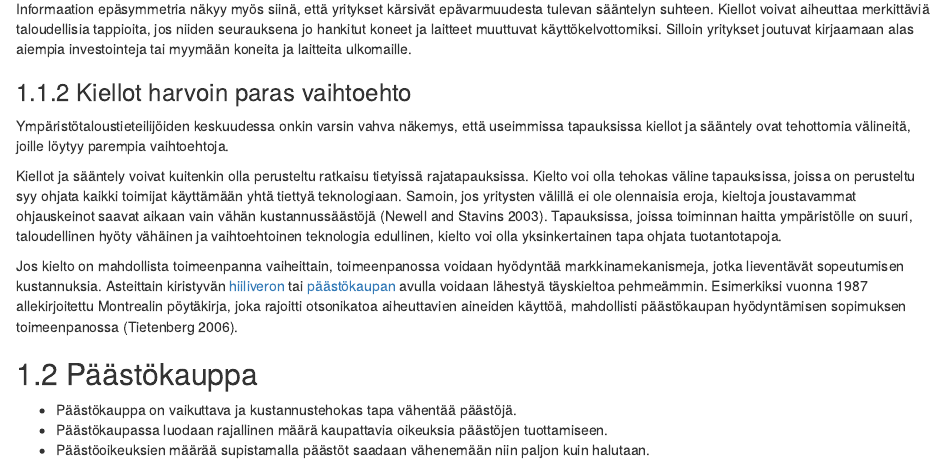
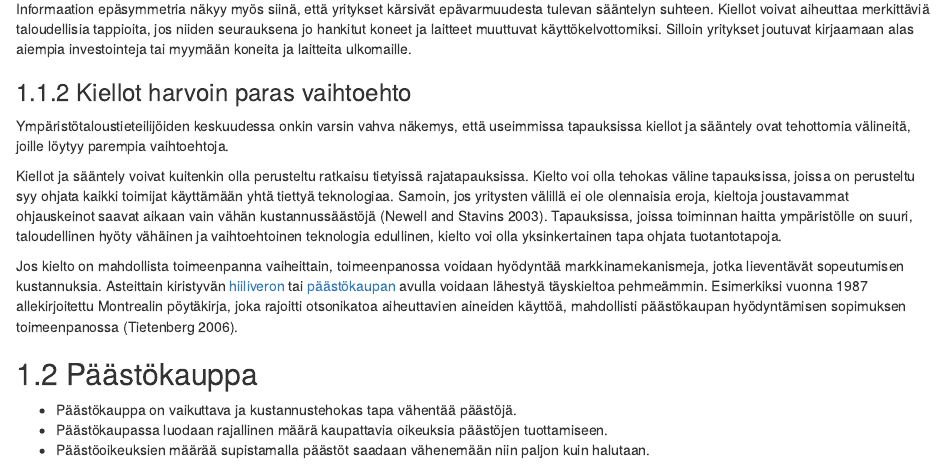
Before and after one commit to itkonen/ilmastoraportti, an R Markdown document (03-Valineet.Rmd): the page in a window 1100 px wide, from 1490 px down. Rendered offline with R 4.5, knitr and Pandoc, with nearby package versions; drawn as R Markdown's standard HTML page in place of the format the file asks for.

Commit message:
Update 03-Valineet.Rmd

```diff
--- a/03-Valineet.Rmd
+++ b/03-Valineet.Rmd
@@ -59,7 +59,7 @@ Informaation epäsymmetria näkyy myös siinä, että yritykset kärsivät epäv
 
 Ympäristötaloustieteilijöiden keskuudessa onkin varsin vahva näkemys, että useimmissa tapauksissa kiellot ja sääntely ovat tehottomia välineitä, joille löytyy parempia vaihtoehtoja.
 
-Kiellot ja sääntely voivat kuitenkin olla perusteltu ratkaisu tietyissä rajatapauksissa. Kielto voi olla tehokas väline tapauksissa, joissa on perusteltu syy ohjata kaikki toimijat käyttämään yhtä tiettyä teknologiaan. Samoin, jos yritysten välillä ei ole olennaisia eroja, kieltoja joustavammat ohjauskeinot saavat aikaan vain vähän kustannussäästöjä [@Newell2003]. Tapauksissa, joissa toiminnan haitta ympäristölle on suuri, taloudellinen hyöty vähäinen ja vaihtoehtoinen teknologia edullinen, kielto voi olla yksinkertainen tapa ohjata tuotantotapoja.
+Kiellot ja sääntely voivat kuitenkin olla perusteltu ratkaisu tietyissä rajatapauksissa. Kielto voi olla tehokas väline tapauksissa, joissa on perusteltu syy ohjata kaikki toimijat käyttämään yhtä tiettyä teknologiaa. Samoin, jos yritysten välillä ei ole olennaisia eroja, kieltoja joustavammat ohjauskeinot saavat aikaan vain vähän kustannussäästöjä [@Newell2003]. Tapauksissa, joissa toiminnan haitta ympäristölle on suuri, taloudellinen hyöty vähäinen ja vaihtoehtoinen teknologia edullinen, kielto voi olla yksinkertainen tapa ohjata tuotantotapoja.
 
 Jos kielto on mahdollista toimeenpanna vaiheittain, toimeenpanossa voidaan hyödyntää markkinamekanismeja, jotka lieventävät sopeutumisen kustannuksia. Asteittain kiristyvän [hiiliveron](#hiilivero) tai [päästökaupan](#paastokauppa) avulla voidaan lähestyä täyskieltoa pehmeämmin. Esimerkiksi vuonna 1987 allekirjoitettu Montrealin pöytäkirja, joka rajoitti otsonikatoa aiheuttavien aineiden käyttöä, mahdollisti päästökaupan hyödyntämisen sopimuksen toimeenpanossa [@tiet06].
 
```
